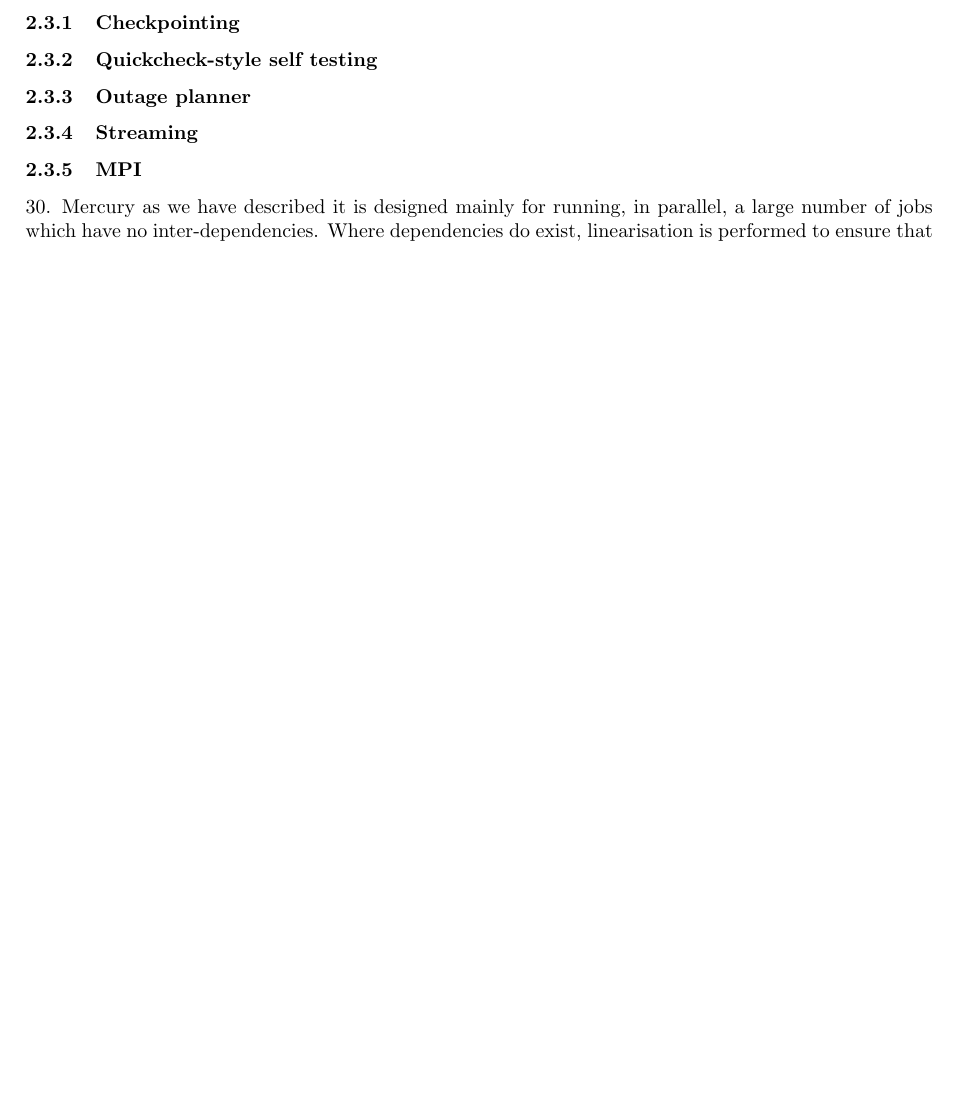
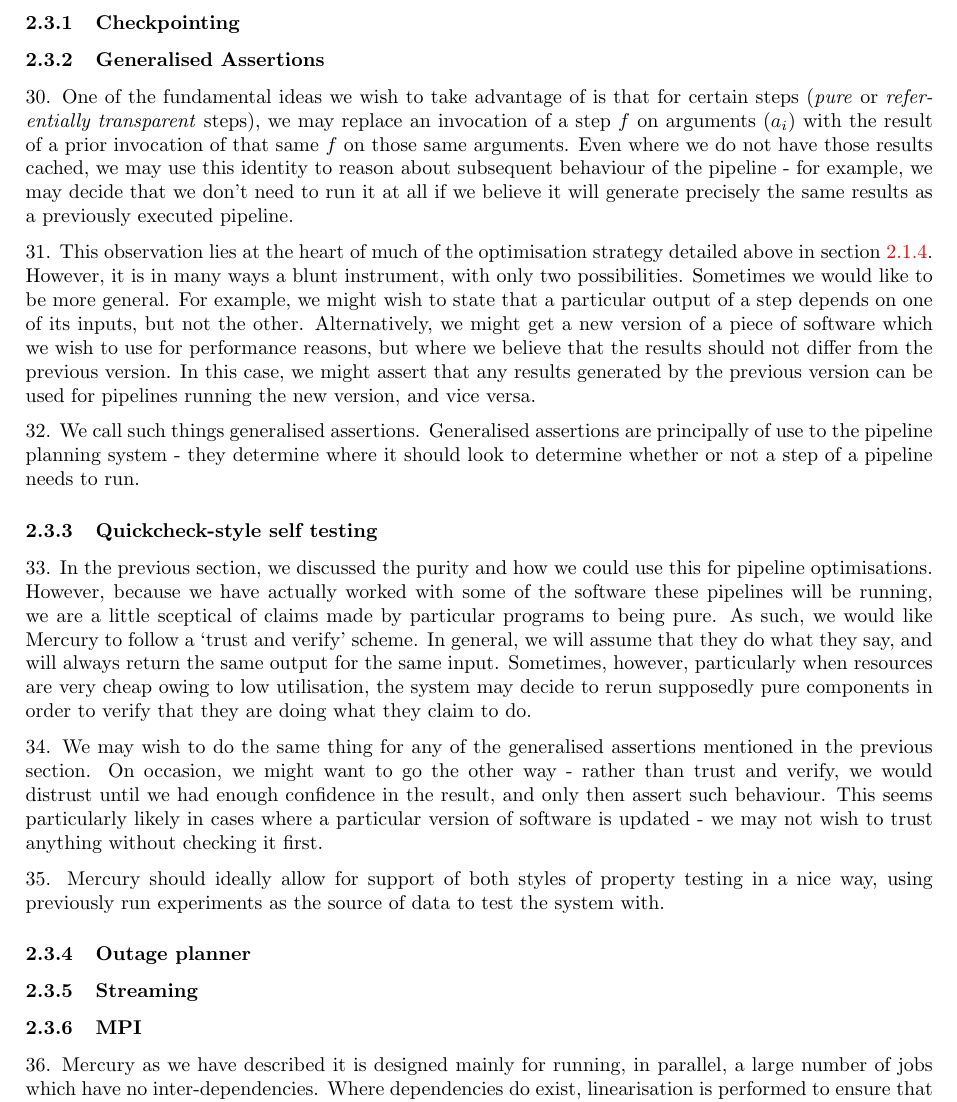
Before and after one commit to wtsi-hgi/mercury, a LaTeX paper (specification/spec.tex): part of page 7 of 7 before the commit and part of page 7 of 8 after it, cut so that both start at the same text, the shorter picture padded with empty space. Compiled offline with pdfLaTeX.

Commit message:
Generalised assertions and quickcheck style testing.

```diff
--- a/specification/spec.tex
+++ b/specification/spec.tex
@@ -100,7 +101,14 @@
 \subsection{Miscellany}
 \npar From our experience in dealing with existing requirements have come about a number of use cases which do not fit neatly into the high-level goals set out above, but which nonetheless represent concerns we should take into consideration when designing our system. We expect that these cases may be considered as extensions to the system rather than critical parts of the core system. However, the ability to admit such extensions must be seen as a goal for the system itself.
 \subsubsection{Checkpointing}
+\subsubsection{Generalised Assertions}
+\npar One of the fundamental ideas we wish to take advantage of is that for certain steps (\textit{pure} or \textit{referentially transparent} steps), we may replace an invocation of a step $ f $ on arguments $ (a_i) $ with the result of a prior invocation of that same $ f $ on those same arguments. Even where we do not have those results cached, we may use this identity to reason about subsequent behaviour of the pipeline - for example, we may decide that we don't need to run it at all if we believe it will generate precisely the same results as a previously executed pipeline.
+\npar This observation lies at the heart of much of the optimisation strategy detailed above in section \ref{sec:optimisation}. However, it is in many ways a blunt instrument, with only two possibilities. Sometimes we would like to be more general. For example, we might wish to state that a particular output of a step depends on one of its inputs, but not the other. Alternatively, we might get a new version of a piece of software which we wish to use for performance reasons, but where we believe that the results should not differ from the previous version. In this case, we might assert that any results generated by the previous version can be used for pipelines running the new version, and vice versa.
+\npar We call such things generalised assertions. Generalised assertions are principally of use to the pipeline planning system - they determine where it should look to determine whether or not a step of a pipeline needs to run.
 \subsubsection{Quickcheck-style self testing}
+\npar In the previous section, we discussed the purity and how we could use this for pipeline optimisations. However, because we have actually worked with some of the software these pipelines will be running, we are a little sceptical of claims made by particular programs to being pure. As such, we would like Mercury to follow a `trust and verify' scheme. In general, we will assume that they do what they say, and will always return the same output for the same input. Sometimes, however, particularly when resources are very cheap owing to low utilisation, the system may decide to rerun supposedly pure components in order to verify that they are doing what they claim to do.
+\npar We may wish to do the same thing for any of the generalised assertions mentioned in the previous section. On occasion, we might want to go the other way - rather than trust and verify, we would distrust until we had enough confidence in the result, and only then assert such behaviour. This seems particularly likely in cases where a particular version of software is updated - we may not wish to trust anything without checking it first.
+\npar Mercury should ideally allow for support of both styles of property testing in a nice way, using previously run experiments as the source of data to test the system with.
 \subsubsection{Outage planner}
 \subsubsection{Streaming}
 \subsubsection{MPI}
```
Also changed, not shown: specification/spec.tex (1 more changed lines).
